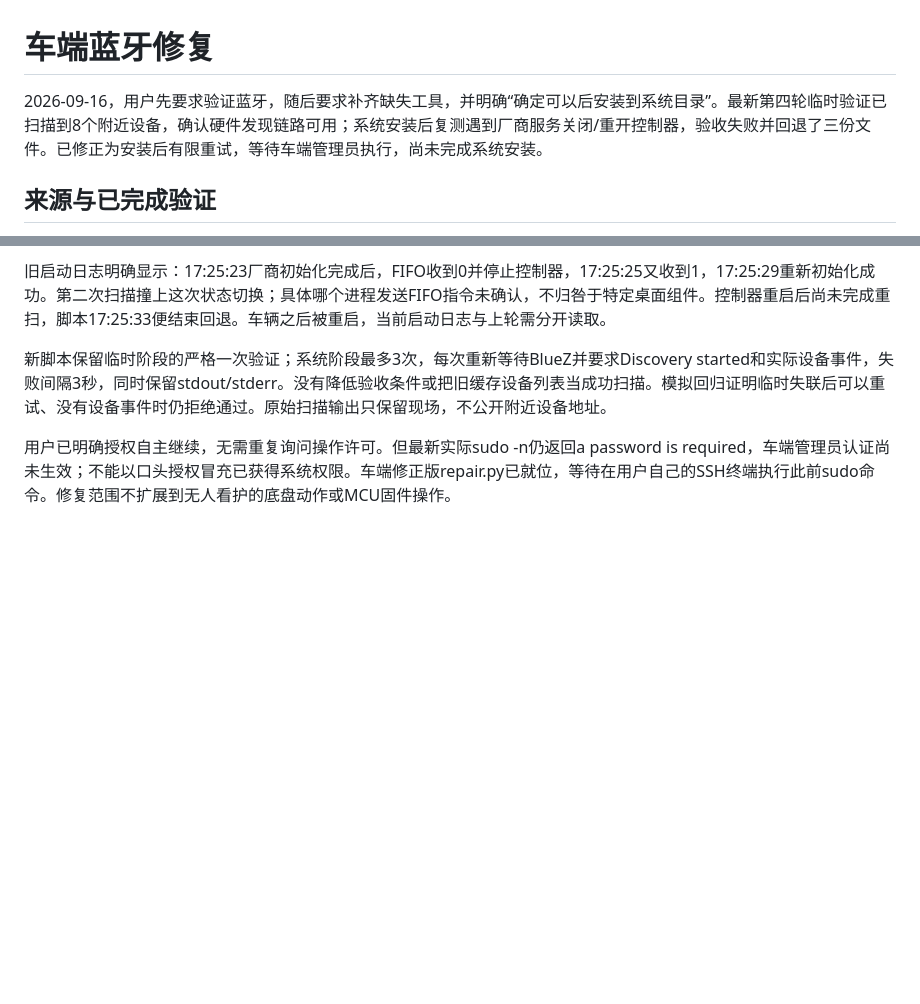
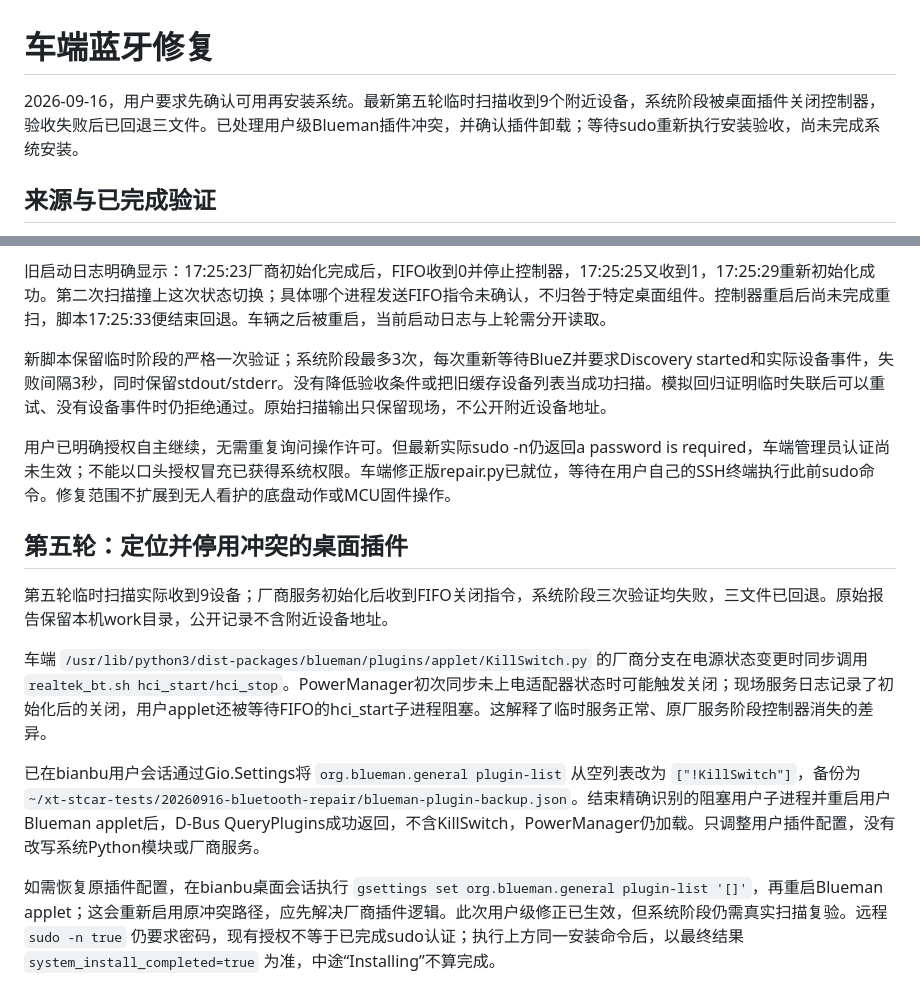
Before and after one commit to kxkxkxa767/XT-STCAR, a Markdown page: docs/车端蓝牙修复.md, 2 parts joined by grey strips. GitHub-like rendering; blank space fills up the shorter version.

Commit message:
记录蓝牙桌面开关冲突与用户插件修正

```diff
--- a/docs/车端蓝牙修复.md
+++ b/docs/车端蓝牙修复.md
@@ -1,6 +1,6 @@
 # 车端蓝牙修复
 
-2026-09-16，用户先要求验证蓝牙，随后要求补齐缺失工具，并明确“确定可以后安装到系统目录”。最新第四轮临时验证已扫描到8个附近设备，确认硬件发现链路可用；系统安装后复测遇到厂商服务关闭/重开控制器，验收失败并回退了三份文件。已修正为安装后有限重试，等待车端管理员执行，尚未完成系统安装。
+2026-09-16，用户要求先确认可用再安装系统。最新第五轮临时扫描收到9个附近设备，系统阶段被桌面插件关闭控制器，验收失败后已回退三文件。已处理用户级Blueman插件冲突，并确认插件卸载；等待sudo重新执行安装验收，尚未完成系统安装。
 
 ## 来源与已完成验证
 
@@ -61,3 +61,14 @@ sudo python3 /home/bianbu/xt-stcar-tests/20260916-bluetooth-repair/repair.py
 新脚本保留临时阶段的严格一次验证；系统阶段最多3次，每次重新等待BlueZ并要求Discovery started和实际设备事件，失败间隔3秒，同时保留stdout/stderr。没有降低验收条件或把旧缓存设备列表当成功扫描。模拟回归证明临时失联后可以重试、没有设备事件时仍拒绝通过。原始扫描输出只保留现场，不公开附近设备地址。
 
 用户已明确授权自主继续，无需重复询问操作许可。但最新实际sudo -n仍返回a password is required，车端管理员认证尚未生效；不能以口头授权冒充已获得系统权限。车端修正版repair.py已就位，等待在用户自己的SSH终端执行此前sudo命令。修复范围不扩展到无人看护的底盘动作或MCU固件操作。
+
+
+## 第五轮：定位并停用冲突的桌面插件
+
+第五轮临时扫描实际收到9设备；厂商服务初始化后收到FIFO关闭指令，系统阶段三次验证均失败，三文件已回退。原始报告保留本机work目录，公开记录不含附近设备地址。
+
+车端 `/usr/lib/python3/dist-packages/blueman/plugins/applet/KillSwitch.py` 的厂商分支在电源状态变更时同步调用 `realtek_bt.sh hci_start/hci_stop`。PowerManager初次同步未上电适配器状态时可能触发关闭；现场服务日志记录了初始化后的关闭，用户applet还被等待FIFO的hci_start子进程阻塞。这解释了临时服务正常、原厂服务阶段控制器消失的差异。
+
+已在bianbu用户会话通过Gio.Settings将 `org.blueman.general plugin-list` 从空列表改为 `["!KillSwitch"]`，备份为 `~/xt-stcar-tests/20260916-bluetooth-repair/blueman-plugin-backup.json`。结束精确识别的阻塞用户子进程并重启用户Blueman applet后，D-Bus QueryPlugins成功返回，不含KillSwitch，PowerManager仍加载。只调整用户插件配置，没有改写系统Python模块或厂商服务。
+
+如需恢复原插件配置，在bianbu桌面会话执行 `gsettings set org.blueman.general plugin-list '[]'`，再重启Blueman applet；这会重新启用原冲突路径，应先解决厂商插件逻辑。此次用户级修正已生效，但系统阶段仍需真实扫描复验。远程 `sudo -n true` 仍要求密码，现有授权不等于已完成sudo认证；执行上方同一安装命令后，以最终结果 `system_install_completed=true` 为准，中途“Installing”不算完成。
```
Also changed, not shown: README.md (+1 -1 lines), agent.md (+1 -0 lines).
